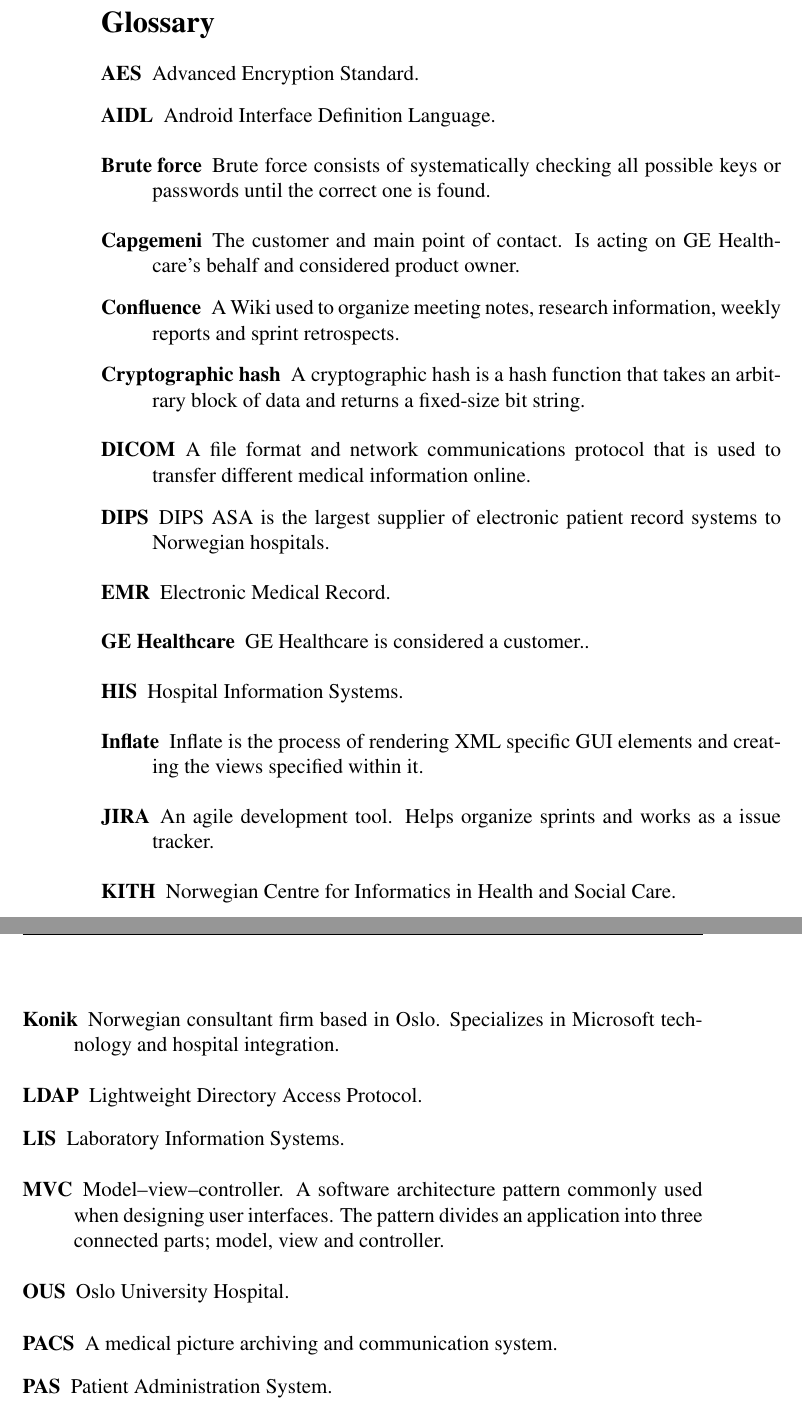
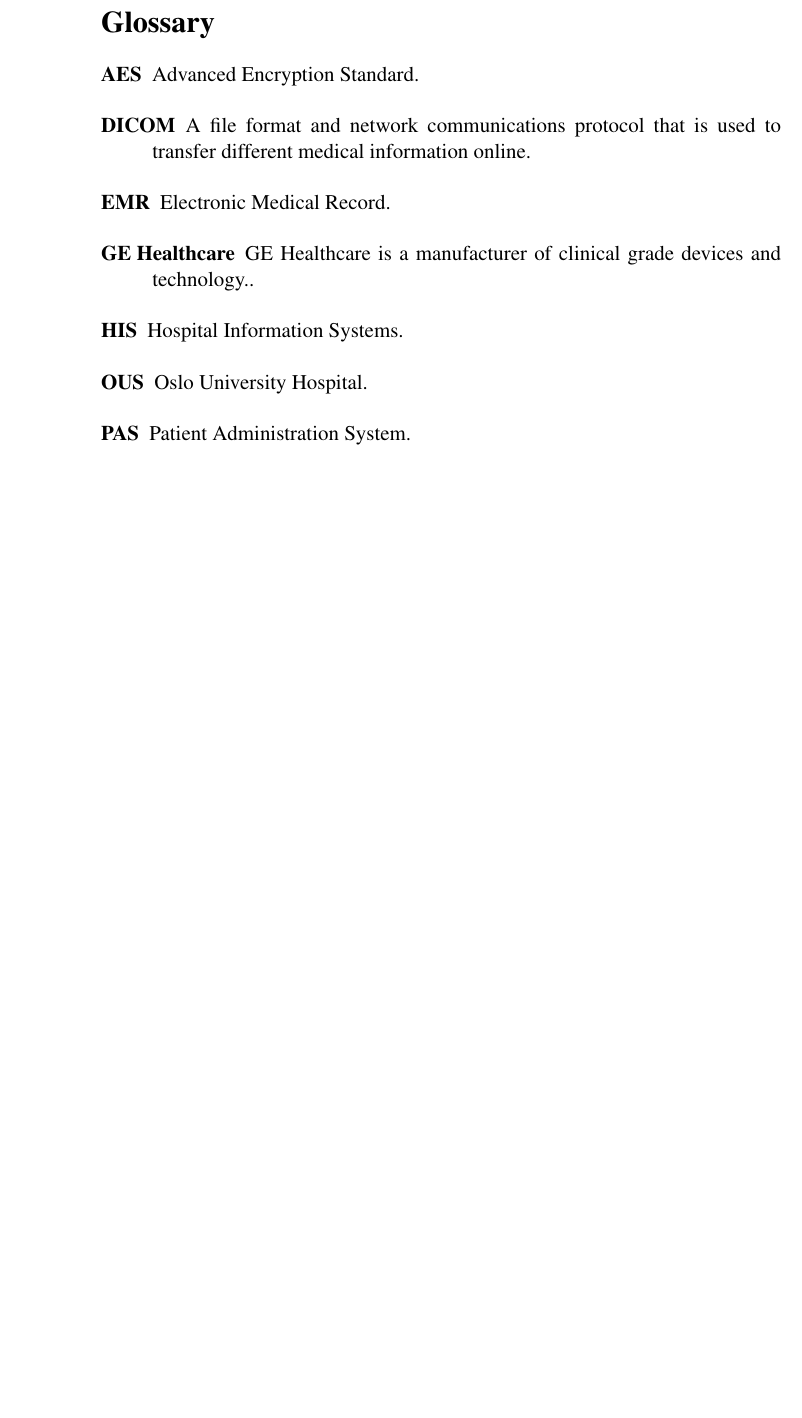
Before and after one commit to rix1/master-thesis, a LaTeX document (main.tex, which reads glossary.tex): two parts of pages 38 and 39 of 47 before the commit and part of page 38 of 45 after it, the two joined at a grey line, cut so that both start at the same text, the shorter picture padded with empty space. Compiled offline with pdfLaTeX.

Commit message:
updated glossary2

```diff
--- a/glossary.tex
+++ b/glossary.tex
@@ -8,12 +8,6 @@
 {
     name=PAS,
     description={Patient Administration System}
-}
-
-\newglossaryentry{RIS}
-{
-    name=RIS,
-    description={Radiology Information System. This is the EMR the radiology department uses}
 }
 
 \newglossaryentry{HIS}
@@ -28,31 +22,7 @@
     description={A file format and network communications protocol that is used to transfer different medical information online}
 }
 
-\newglossaryentry{DIPS}
-{
-    name=DIPS,
-    description={DIPS ASA is the largest supplier of electronic patient record systems to Norwegian hospitals}
-}
-
-\newglossaryentry{Hash}
-{
-    name=Cryptographic hash,
-    description={A cryptographic hash is a hash function that takes an arbitrary block of data and returns a fixed-size bit string}
-}
-
 \newglossaryentry{SSN}
 {
     name=SSN,
     description={Social Security Number. Number used to uniquely identify individuals}
-}
-
-\newglossaryentry{KITH}
-{
-    name=KITH,
-    description={Norwegian Centre for Informatics in Health and Social Care}
-}
-
-\newglossaryentry{bruteforce}
-{
-    name=Brute force,
-    description={Brute force consists of systematically checking all possible keys or passwords until the correct one is found}
@@ -73,10 +28,0 @@
-\newglossaryentry{JIRA}
-{
-    name=JIRA,
-    description={An agile development tool. Helps organize sprints and works as a issue tracker}
-}
-
-\newglossaryentry{Confluence}
-{
-    name=Confluence,
-    description={A Wiki used to organize meeting notes, research information, weekly reports and sprint retrospects}
@@ -91,34 +28,0 @@
-\newglossaryentry{Sprint}
-{
-    name=Sprint,
-    description={A collective effort to finish a set of issues. In our project a sprint goes along a two-week period}
-}
-
-\newglossaryentry{Capgemeni}
-{
-    name=Capgemeni,
-    description={The customer and main point of contact. Is acting on GE Healthcare's behalf and considered product owner}
-}
-
-\newglossaryentry{ldap}
-{
-    name=LDAP,
-    description={Lightweight Directory Access Protocol}
-}
-
-\newglossaryentry{xml}
-{
-    name=XML,
-    description={Extensible Markup Language. Universal markup language for sharing of structured data between information systems}
-}
-
-\newglossaryentry{aidl}
-{
-    name=AIDL,
-    description={Android Interface Definition Language}
-}
-
-\newglossaryentry{mvc}
-{
-    name=MVC,
-    description={Model–view–controller. A software architecture pattern commonly used when designing user interfaces. The pattern divides an application into three connected parts; model, view and controller}
@@ -136,34 +34,10 @@
     description={Advanced Encryption Standard}
 }
 
-\newglossaryentry{PACS}
-{
-    name=PACS,
-    description={A medical picture archiving and communication system}
-}
-
-\newglossaryentry{Inflate}
-{
-    name=Inflate,
-    description={Inflate is the process of rendering XML specific GUI elements and creating the views specified within it}
-}
-
 \newglossaryentry{GEHealthcare}
 {
     name=GE Healthcare,
-    description={GE Healthcare is considered a customer.}
-}
-
-\newglossaryentry{LIS}
-{
-    name=LIS,
-    description={Laboratory Information Systems}
-}
-
-\newglossaryentry{konik}
-{
-    name=Konik,
-    description={Norwegian consultant firm based in Oslo. Specializes in Microsoft technology and hospital integration}
+    description={GE Healthcare is a manufacturer of clinical grade devices and technology.}
 }
 
 \newglossaryentry{OUS}
@@ -171,9 +45,3 @@
     name=OUS,
     description={Oslo University Hospital}
 }
-
-\newglossaryentry{PDF}
-{
-    name=PDF,
-    description={Portable Document Format. File format used to present documents in a platform independent manner}
-}
```
Also changed, not shown: 5_proposed_design.tex (+2 -1 lines), glossary.tex (28 more changed lines).
